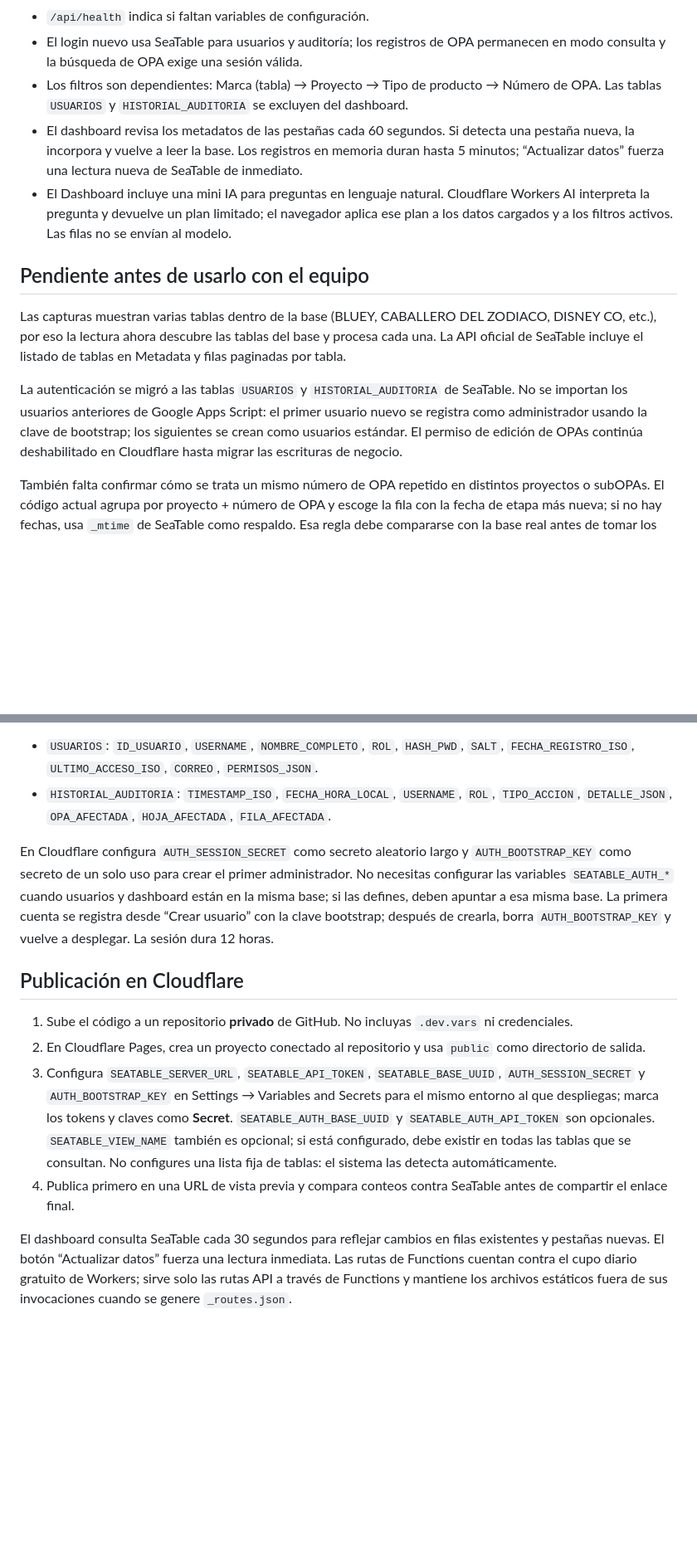
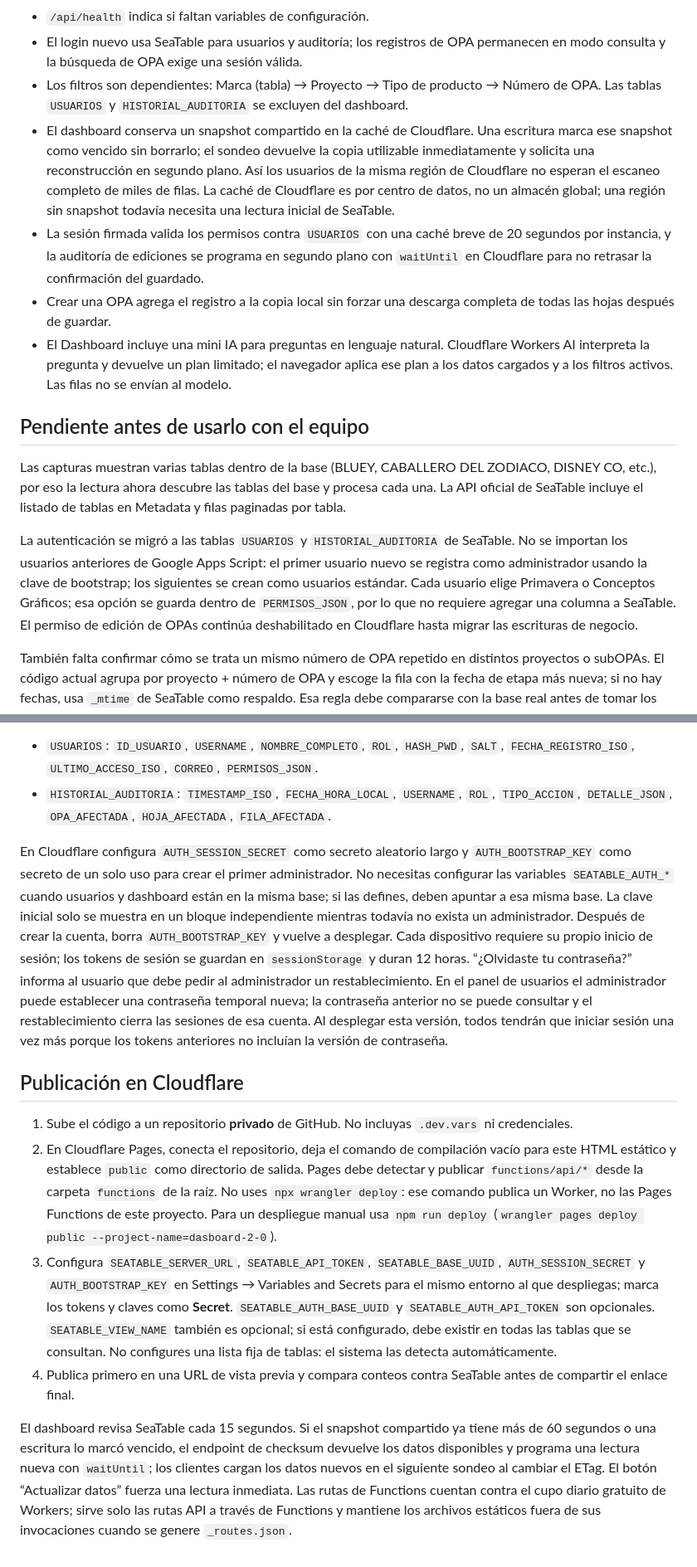
Before and after one commit to 1000802680/Dasboard_2.0, a Markdown page: README.md, 2 parts joined by grey strips. Shown at 83% size. GitHub-like rendering; blank space fills up the shorter version.

```diff
--- a/README.md
+++ b/README.md
@@ -11,14 +11,16 @@ Este directorio prepara una migración gradual de Google Apps Script a Cloudflar
 - `/api/health` indica si faltan variables de configuración.
 - El login nuevo usa SeaTable para usuarios y auditoría; los registros de OPA permanecen en modo consulta y la búsqueda de OPA exige una sesión válida.
 - Los filtros son dependientes: Marca (tabla) → Proyecto → Tipo de producto → Número de OPA. Las tablas `USUARIOS` y `HISTORIAL_AUDITORIA` se excluyen del dashboard.
-- El dashboard revisa los metadatos de las pestañas cada 60 segundos. Si detecta una pestaña nueva, la incorpora y vuelve a leer la base. Los registros en memoria duran hasta 5 minutos; “Actualizar datos” fuerza una lectura nueva de SeaTable de inmediato.
+- El dashboard conserva un snapshot compartido en la caché de Cloudflare. Una escritura marca ese snapshot como vencido sin borrarlo; el sondeo devuelve la copia utilizable inmediatamente y solicita una reconstrucción en segundo plano. Así los usuarios de la misma región de Cloudflare no esperan el escaneo completo de miles de filas. La caché de Cloudflare es por centro de datos, no un almacén global; una región sin snapshot todavía necesita una lectura inicial de SeaTable.
+- La sesión firmada valida los permisos contra `USUARIOS` con una caché breve de 20 segundos por instancia, y la auditoría de ediciones se programa en segundo plano con `waitUntil` en Cloudflare para no retrasar la confirmación del guardado.
+- Crear una OPA agrega el registro a la copia local sin forzar una descarga completa de todas las hojas después de guardar.
 - El Dashboard incluye una mini IA para preguntas en lenguaje natural. Cloudflare Workers AI interpreta la pregunta y devuelve un plan limitado; el navegador aplica ese plan a los datos cargados y a los filtros activos. Las filas no se envían al modelo.
 
 ## Pendiente antes de usarlo con el equipo
 
 Las capturas muestran varias tablas dentro de la base (BLUEY, CABALLERO DEL ZODIACO, DISNEY CO, etc.), por eso la lectura ahora descubre las tablas del base y procesa cada una. La API oficial de SeaTable incluye el listado de tablas en Metadata y filas paginadas por tabla.
 
-La autenticación se migró a las tablas `USUARIOS` y `HISTORIAL_AUDITORIA` de SeaTable. No se importan los usuarios anteriores de Google Apps Script: el primer usuario nuevo se registra como administrador usando la clave de bootstrap; los siguientes se crean como usuarios estándar. El permiso de edición de OPAs continúa deshabilitado en Cloudflare hasta migrar las escrituras de negocio.
+La autenticación se migró a las tablas `USUARIOS` y `HISTORIAL_AUDITORIA` de SeaTable. No se importan los usuarios anteriores de Google Apps Script: el primer usuario nuevo se registra como administrador usando la clave de bootstrap; los siguientes se crean como usuarios estándar. Cada usuario elige Primavera o Conceptos Gráficos; esa opción se guarda dentro de `PERMISOS_JSON`, por lo que no requiere agregar una columna a SeaTable. El permiso de edición de OPAs continúa deshabilitado en Cloudflare hasta migrar las escrituras de negocio.
 
 También falta confirmar cómo se trata un mismo número de OPA repetido en distintos proyectos o subOPAs. El código actual agrupa por proyecto + número de OPA y escoge la fila con la fecha de etapa más nueva; si no hay fechas, usa `_mtime` de SeaTable como respaldo. Esa regla debe compararse con la base real antes de tomar los conteos como oficiales.
 
@@ -44,13 +46,13 @@ Usa la misma base del dashboard: crea allí las tablas `USUARIOS` y `HISTORIAL_A
 - `USUARIOS`: `ID_USUARIO`, `USERNAME`, `NOMBRE_COMPLETO`, `ROL`, `HASH_PWD`, `SALT`, `FECHA_REGISTRO_ISO`, `ULTIMO_ACCESO_ISO`, `CORREO`, `PERMISOS_JSON`.
 - `HISTORIAL_AUDITORIA`: `TIMESTAMP_ISO`, `FECHA_HORA_LOCAL`, `USERNAME`, `ROL`, `TIPO_ACCION`, `DETALLE_JSON`, `OPA_AFECTADA`, `HOJA_AFECTADA`, `FILA_AFECTADA`.
 
-En Cloudflare configura `AUTH_SESSION_SECRET` como secreto aleatorio largo y `AUTH_BOOTSTRAP_KEY` como secreto de un solo uso para crear el primer administrador. No necesitas configurar las variables `SEATABLE_AUTH_*` cuando usuarios y dashboard están en la misma base; si las defines, deben apuntar a esa misma base. La primera cuenta se registra desde “Crear usuario” con la clave bootstrap; después de crearla, borra `AUTH_BOOTSTRAP_KEY` y vuelve a desplegar. La sesión dura 12 horas.
+En Cloudflare configura `AUTH_SESSION_SECRET` como secreto aleatorio largo y `AUTH_BOOTSTRAP_KEY` como secreto de un solo uso para crear el primer administrador. No necesitas configurar las variables `SEATABLE_AUTH_*` cuando usuarios y dashboard están en la misma base; si las defines, deben apuntar a esa misma base. La clave inicial solo se muestra en un bloque independiente mientras todavía no exista un administrador. Después de crear la cuenta, borra `AUTH_BOOTSTRAP_KEY` y vuelve a desplegar. Cada dispositivo requiere su propio inicio de sesión; los tokens de sesión se guardan en `sessionStorage` y duran 12 horas. “¿Olvidaste tu contraseña?” informa al usuario que debe pedir al administrador un restablecimiento. En el panel de usuarios el administrador puede establecer una contraseña temporal nueva; la contraseña anterior no se puede consultar y el restablecimiento cierra las sesiones de esa cuenta. Al desplegar esta versión, todos tendrán que iniciar sesión una vez más porque los tokens anteriores no incluían la versión de contraseña.
 
 ## Publicación en Cloudflare
 
 1. Sube el código a un repositorio **privado** de GitHub. No incluyas `.dev.vars` ni credenciales.
-2. En Cloudflare Pages, crea un proyecto conectado al repositorio y usa `public` como directorio de salida.
+2. En Cloudflare Pages, conecta el repositorio, deja el comando de compilación vacío para este HTML estático y establece `public` como directorio de salida. Pages debe detectar y publicar `functions/api/*` desde la carpeta `functions` de la raíz. No uses `npx wrangler deploy`: ese comando publica un Worker, no las Pages Functions de este proyecto. Para un despliegue manual usa `npm run deploy` (`wrangler pages deploy public --project-name=dasboard-2-0`).
 3. Configura `SEATABLE_SERVER_URL`, `SEATABLE_API_TOKEN`, `SEATABLE_BASE_UUID`, `AUTH_SESSION_SECRET` y `AUTH_BOOTSTRAP_KEY` en Settings → Variables and Secrets para el mismo entorno al que despliegas; marca los tokens y claves como **Secret**. `SEATABLE_AUTH_BASE_UUID` y `SEATABLE_AUTH_API_TOKEN` son opcionales. `SEATABLE_VIEW_NAME` también es opcional; si está configurado, debe existir en todas las tablas que se consultan. No configures una lista fija de tablas: el sistema las detecta automáticamente.
 4. Publica primero en una URL de vista previa y compara conteos contra SeaTable antes de compartir el enlace final.
 
-El dashboard consulta SeaTable cada 30 segundos para reflejar cambios en filas existentes y pestañas nuevas. El botón “Actualizar datos” fuerza una lectura inmediata. Las rutas de Functions cuentan contra el cupo diario gratuito de Workers; sirve solo las rutas API a través de Functions y mantiene los archivos estáticos fuera de sus invocaciones cuando se genere `_routes.json`.
+El dashboard revisa SeaTable cada 15 segundos. Si el snapshot compartido ya tiene más de 60 segundos o una escritura lo marcó vencido, el endpoint de checksum devuelve los datos disponibles y programa una lectura nueva con `waitUntil`; los clientes cargan los datos nuevos en el siguiente sondeo al cambiar el ETag. El botón “Actualizar datos” fuerza una lectura inmediata. Las rutas de Functions cuentan contra el cupo diario gratuito de Workers; sirve solo las rutas API a través de Functions y mantiene los archivos estáticos fuera de sus invocaciones cuando se genere `_routes.json`.
```
